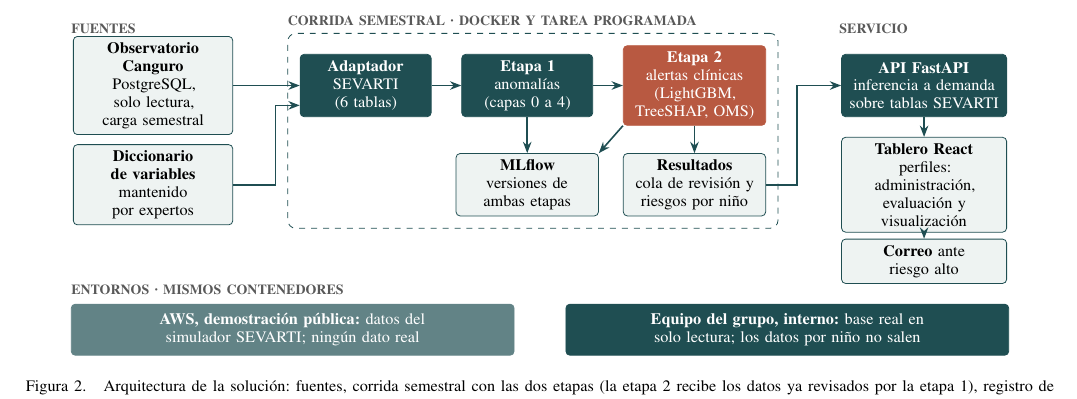
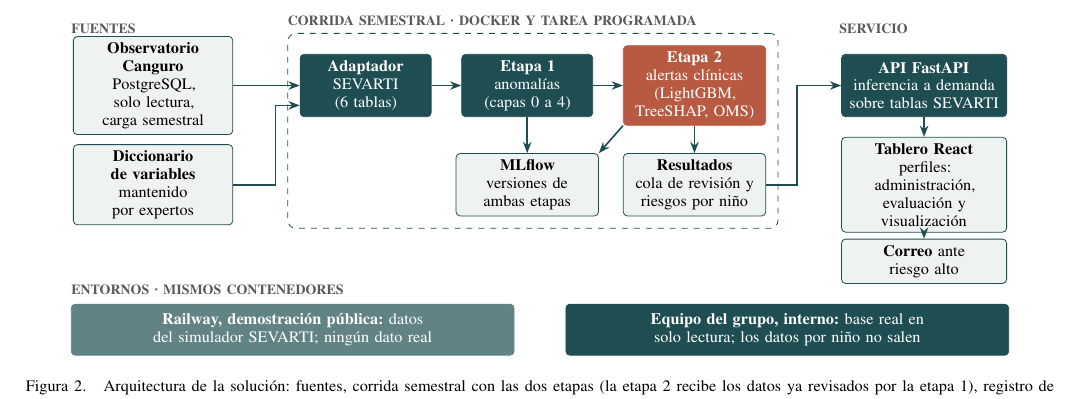
Before and after one commit to breinergonza/proyecto-maia, a LaTeX paper (proyecto-latex/articulo.tex, which reads proyecto-latex/figuras/arquitectura.tex): part of page 5 of 9, cut so that both start at the same text. Compiled offline with pdfLaTeX.

Commit message:
Ajuste de nube del proyecto

```diff
--- a/proyecto-latex/figuras/arquitectura.tex
+++ b/proyecto-latex/figuras/arquitectura.tex
@@ -46,7 +46,7 @@
 
 % --- Entornos
 \node[rotulo, anchor=south west] at (0,-1.35) {ENTORNOS \textperiodcentered{} MISMOS CONTENEDORES};
-\node[oscura, text width=76mm, minimum height=9mm, fill=tinta!70, draw=tinta!70, anchor=north west] (aws) at (0,-1.5) {\textbf{AWS, demostración pública:} datos del simulador SEVARTI; ningún dato real};
+\node[oscura, text width=76mm, minimum height=9mm, fill=tinta!70, draw=tinta!70, anchor=north west] (demo) at (0,-1.5) {\textbf{Railway, demostración pública:} datos del simulador SEVARTI; ningún dato real};
 \node[oscura, text width=76mm, minimum height=9mm, anchor=north east] (int) at (16.55,-1.5) {\textbf{Equipo del grupo, interno:} base real en solo lectura; los datos por niño no salen};
 \end{tikzpicture}
 \caption{Arquitectura de la solución: fuentes, corrida semestral con las dos etapas (la etapa 2 recibe los datos ya revisados por la etapa 1), registro de modelos, servicio y entornos de despliegue. \fuente{elaboración propia.}}
```
Also changed, not shown: proyecto-latex/secciones/03_metodologia.tex (+1 -1 lines), proyecto-latex/articulo.pdf.
